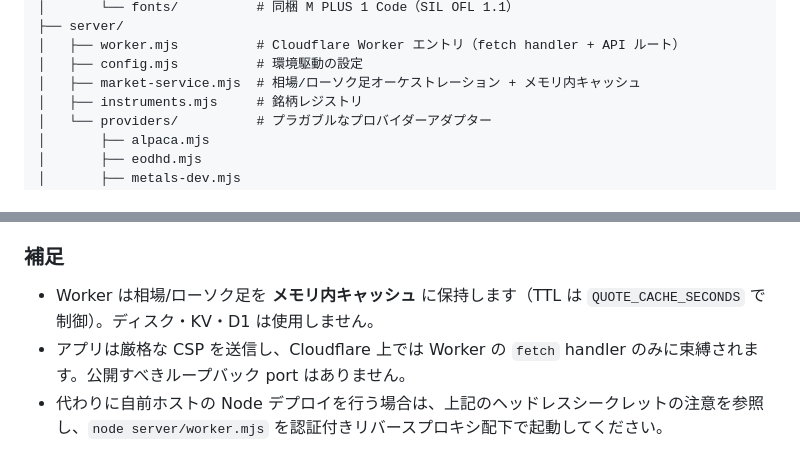
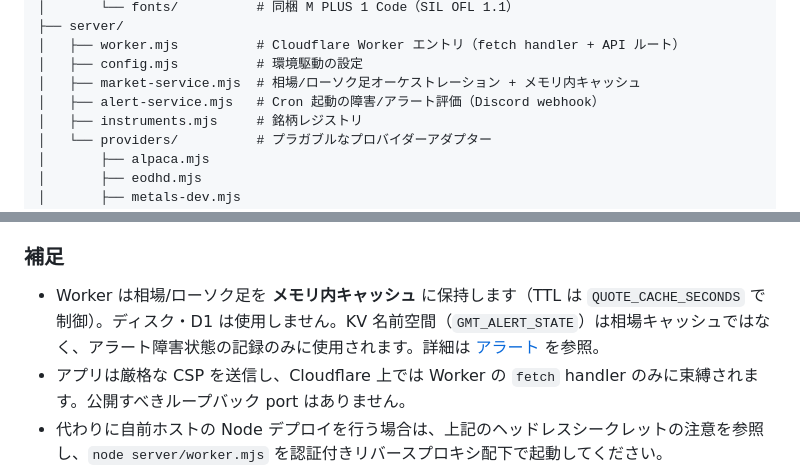
Before and after one commit to matzoka/global-market-terminal, a Markdown page: README.ja.md, 2 parts joined by grey strips. GitHub-like rendering.

```diff
--- a/README.ja.md
+++ b/README.ja.md
@@ -181,6 +197,7 @@ EnvironmentFile=%h/.config/global-market-terminal/runtime.env
 │   ├── worker.mjs          # Cloudflare Worker エントリ（fetch handler + API ルート）
 │   ├── config.mjs          # 環境駆動の設定
 │   ├── market-service.mjs  # 相場/ローソク足オーケストレーション + メモリ内キャッシュ
+│   ├── alert-service.mjs   # Cron 起動の障害/アラート評価（Discord webhook）
 │   ├── instruments.mjs     # 銘柄レジストリ
 │   └── providers/          # プラガブルなプロバイダーアダプター
 │       ├── alpaca.mjs
@@ -296,7 +313,7 @@ GitHub リポジトリを Cloudflare Workers Builds に接続します:
 
 ### 補足
 
-- Worker は相場/ローソク足を **メモリ内キャッシュ** に保持します（TTL は `QUOTE_CACHE_SECONDS` で制御）。ディスク・KV・D1 は使用しません。
+- Worker は相場/ローソク足を **メモリ内キャッシュ** に保持します（TTL は `QUOTE_CACHE_SECONDS` で制御）。ディスク・D1 は使用しません。KV 名前空間（`GMT_ALERT_STATE`）は相場キャッシュではなく、アラート障害状態の記録のみに使用されます。詳細は [アラート](#アラート) を参照。
 - アプリは厳格な CSP を送信し、Cloudflare 上では Worker の `fetch` handler のみに束縛されます。公開すべきループバック port はありません。
 - 代わりに自前ホストの Node デプロイを行う場合は、上記のヘッドレスシークレットの注意を参照し、`node server/worker.mjs` を認証付きリバースプロキシ配下で起動してください。
 
```
Also changed, not shown: other parts of README.ja.md (+18 -2 lines), README.md (+38 -4 lines).
